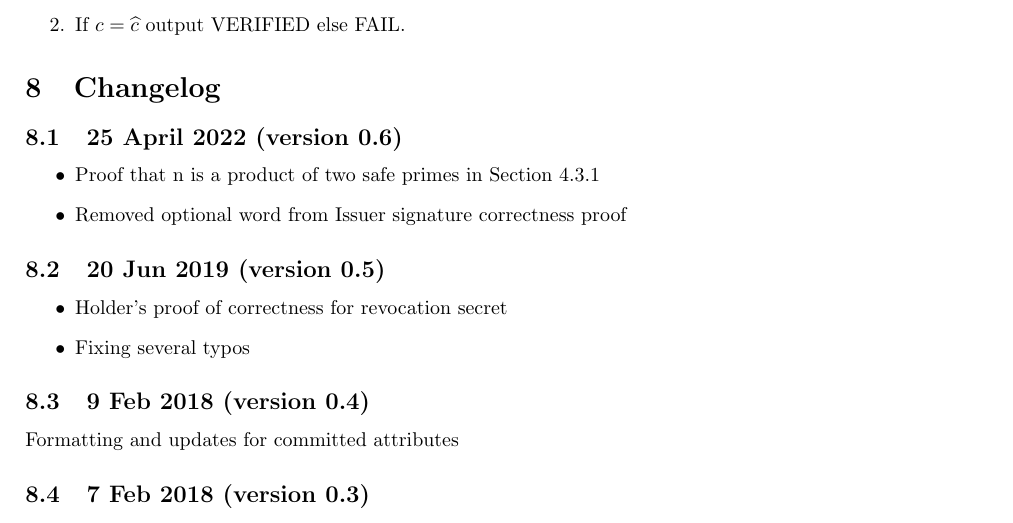
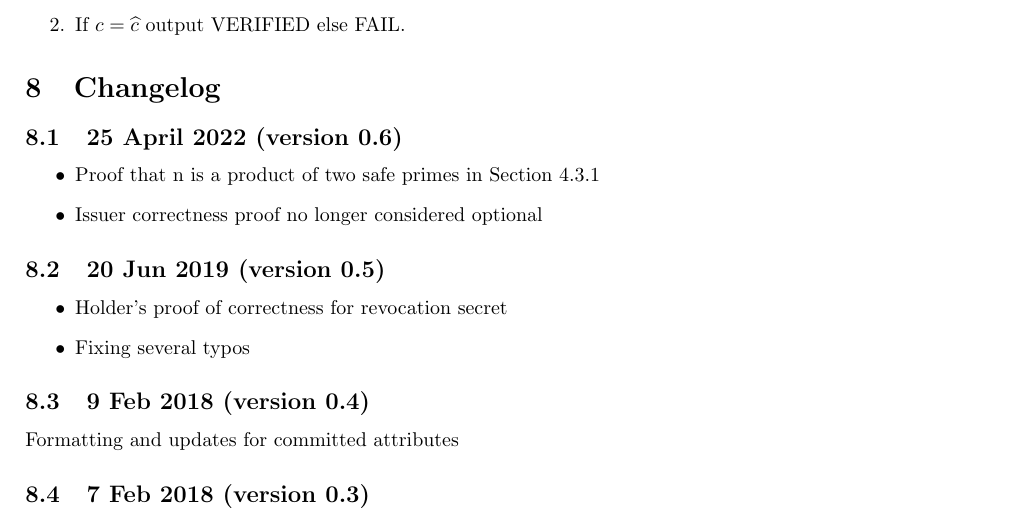
Before and after one commit to hyperledger/anoncreds-tex, a LaTeX document (specs/anoncreds1/anoncredsmain.tex, which reads specs/anoncreds1/anoncreds.tex): part of page 11 of 11, cut so that both start at the same text. Compiled offline with pdfLaTeX.

Commit message:
small change in language
Signed-off-by: CamP <caeparra@gmail.com>

```diff
--- a/specs/anoncreds1/anoncreds.tex
+++ b/specs/anoncreds1/anoncreds.tex
@@ -705,7 +705,7 @@ $$
  \subsection{25 April 2022 (version 0.6)}
  \begin{itemize}
      \item Proof that n is a product of two safe primes in Section 4.3.1
-     \item Removed optional word from Issuer signature correctness proof
+     \item Issuer correctness proof no longer considered optional
  \end{itemize}
  \subsection{20 Jun 2019 (version 0.5)}
  \begin{itemize}
```
